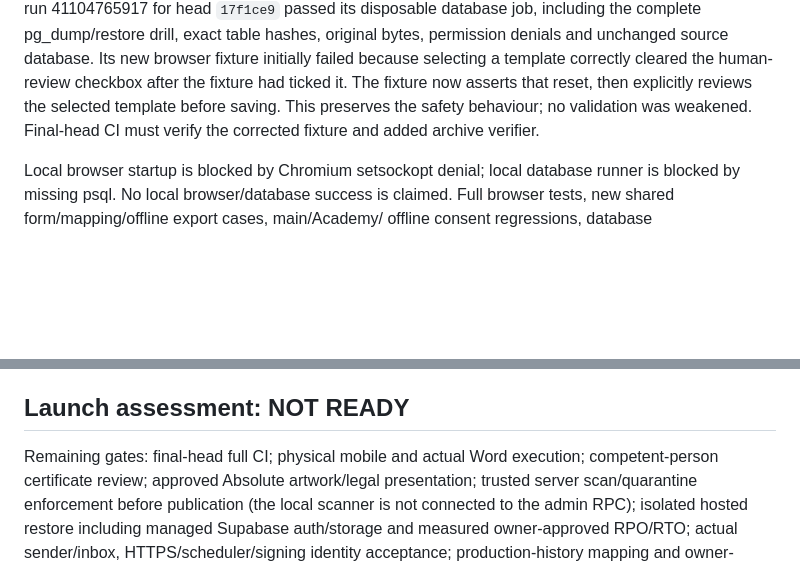
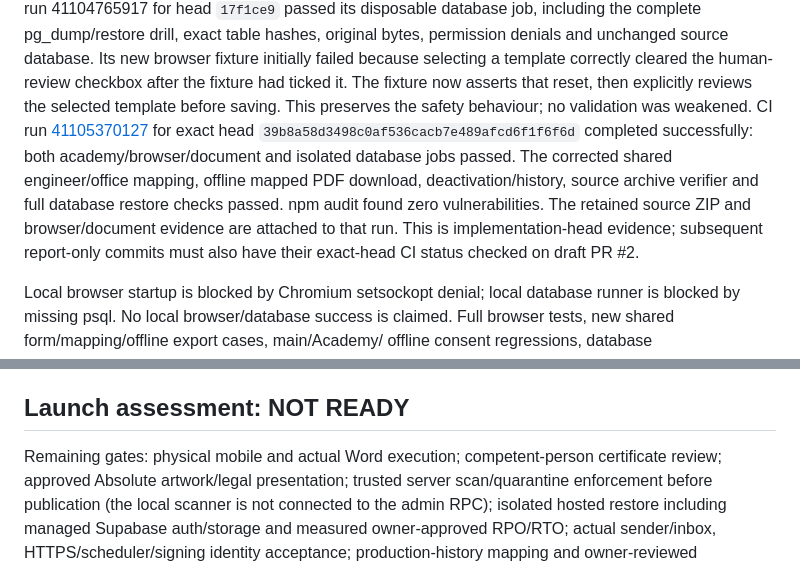
Before and after one commit to nicholasftes-hue/paramount-fire-app, a Markdown page: DEVELOPMENT-2026-10-30.md, 2 parts joined by grey strips. Rendered like a GitHub page; blank space fills up the shorter version.

Commit message:
Record successful shared-template, source recovery and database acceptance CI

```diff
--- a/DEVELOPMENT-2026-10-30.md
+++ b/DEVELOPMENT-2026-10-30.md
@@ -52,7 +52,14 @@ bytes, permission denials and unchanged source database. Its new browser fixture
 cleared the human-review checkbox after the fixture had ticked it. The fixture
 now asserts that reset, then explicitly reviews the selected template before
 saving. This preserves the safety behaviour; no validation was weakened.
-Final-head CI must verify the corrected fixture and added archive verifier.
+CI run [41105370127](https://github.com/nicholasftes-hue/paramount-fire-app/actions/runs/41105370127)
+for exact head `39b8a58d3498c0af536cacb7e489afcd6f1f6f6d` completed successfully:
+both academy/browser/document and isolated database jobs passed. The corrected
+shared engineer/office mapping, offline mapped PDF download, deactivation/history,
+source archive verifier and full database restore checks passed. npm audit found
+zero vulnerabilities. The retained source ZIP and browser/document evidence are
+attached to that run. This is implementation-head evidence; subsequent report-only
+commits must also have their exact-head CI status checked on draft PR #2.
 
 Local browser startup is blocked by Chromium setsockopt denial; local database
 runner is blocked by missing psql. No local browser/database success is claimed.
@@ -75,7 +82,7 @@ exact development SHA, not inferred from a previous green job.
 
 ## Launch assessment: NOT READY
 
-Remaining gates: final-head full CI; physical mobile and actual Word execution;
+Remaining gates: physical mobile and actual Word execution;
 competent-person certificate review; approved Absolute artwork/legal presentation;
 trusted server scan/quarantine enforcement before publication (the local scanner
 is not connected to the admin RPC); isolated hosted restore including managed
```
Also changed, not shown: ISOLATED-RECOVERY-AND-DELIVERY-ACCEPTANCE.md (+4 -2 lines).
